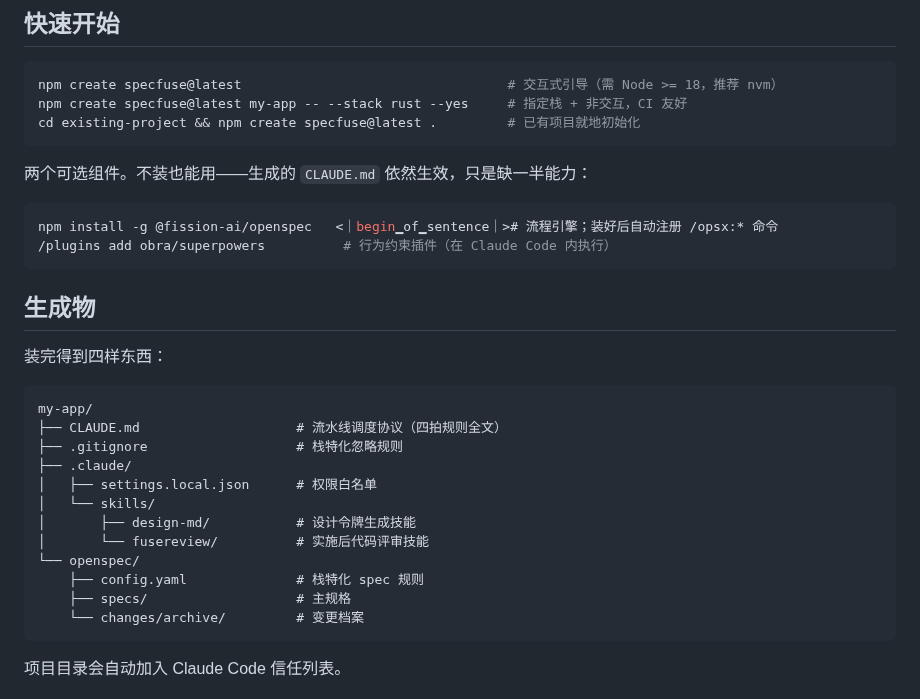
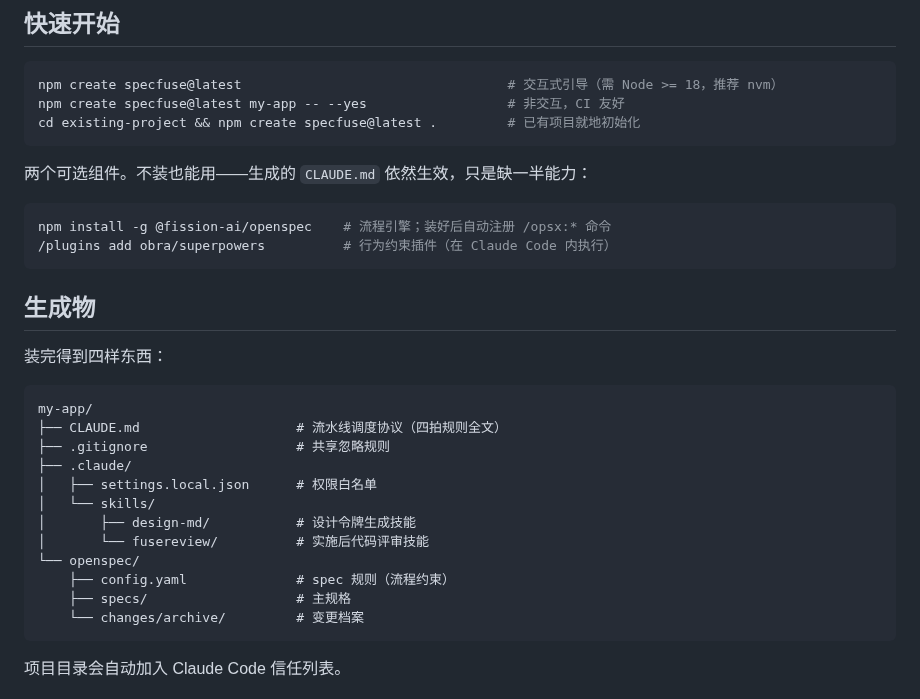
Before and after one commit to wayhomeke/specfuse, a Markdown page: README.md, the part around one of its changes. GitHub-like rendering.

````diff
--- a/README.md
+++ b/README.md
@@ -8,14 +8,14 @@ SpecFuse 不发明新工具。它把 OpenSpec（流程引擎）和 Superpowers
 
 ```bash
 npm create specfuse@latest                                  # 交互式引导（需 Node >= 18，推荐 nvm）
-npm create specfuse@latest my-app -- --stack rust --yes     # 指定栈 + 非交互，CI 友好
+npm create specfuse@latest my-app -- --yes                  # 非交互，CI 友好
 cd existing-project && npm create specfuse@latest .         # 已有项目就地初始化
 ```
 
 两个可选组件。不装也能用——生成的 `CLAUDE.md` 依然生效，只是缺一半能力：
 
 ```bash
-npm install -g @fission-ai/openspec   <｜begin▁of▁sentence｜># 流程引擎；装好后自动注册 /opsx:* 命令
+npm install -g @fission-ai/openspec    # 流程引擎；装好后自动注册 /opsx:* 命令
 /plugins add obra/superpowers          # 行为约束插件（在 Claude Code 内执行）
 ```
 
@@ -26,14 +26,14 @@ npm install -g @fission-ai/openspec   <｜begin▁of▁sentence｜># 流程引
 ```
 my-app/
 ├── CLAUDE.md                    # 流水线调度协议（四拍规则全文）
-├── .gitignore                   # 栈特化忽略规则
+├── .gitignore                   # 共享忽略规则
 ├── .claude/
 │   ├── settings.local.json      # 权限白名单
 │   └── skills/
 │       ├── design-md/           # 设计令牌生成技能
 │       └── fusereview/          # 实施后代码评审技能
 └── openspec/
-    ├── config.yaml              # 栈特化 spec 规则
+    ├── config.yaml              # spec 规则（流程约束）
     ├── specs/                   # 主规格
     └── changes/archive/         # 变更档案
 ```
````
Also changed, not shown: other parts of README.md (+7 -38 lines).
